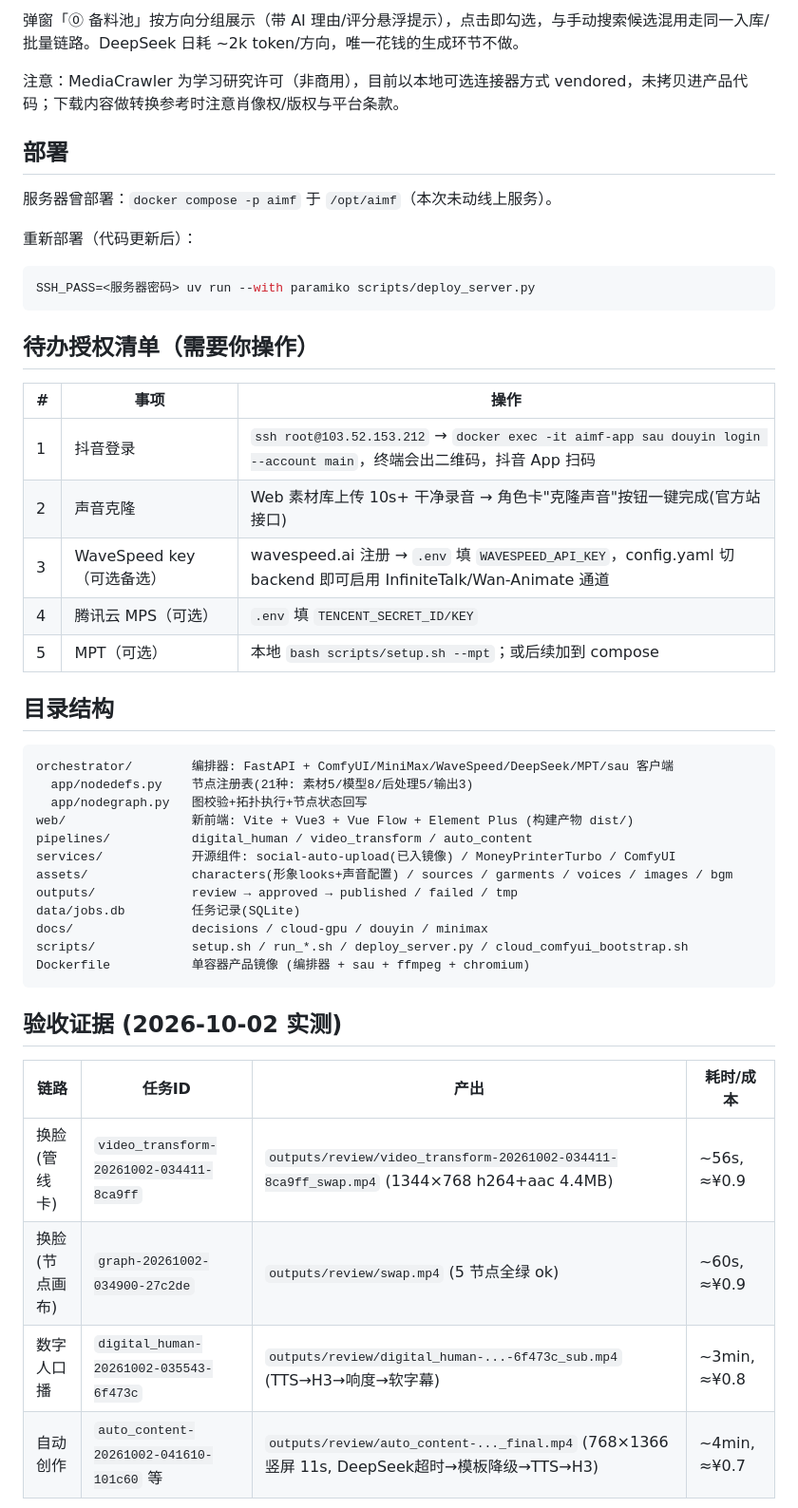
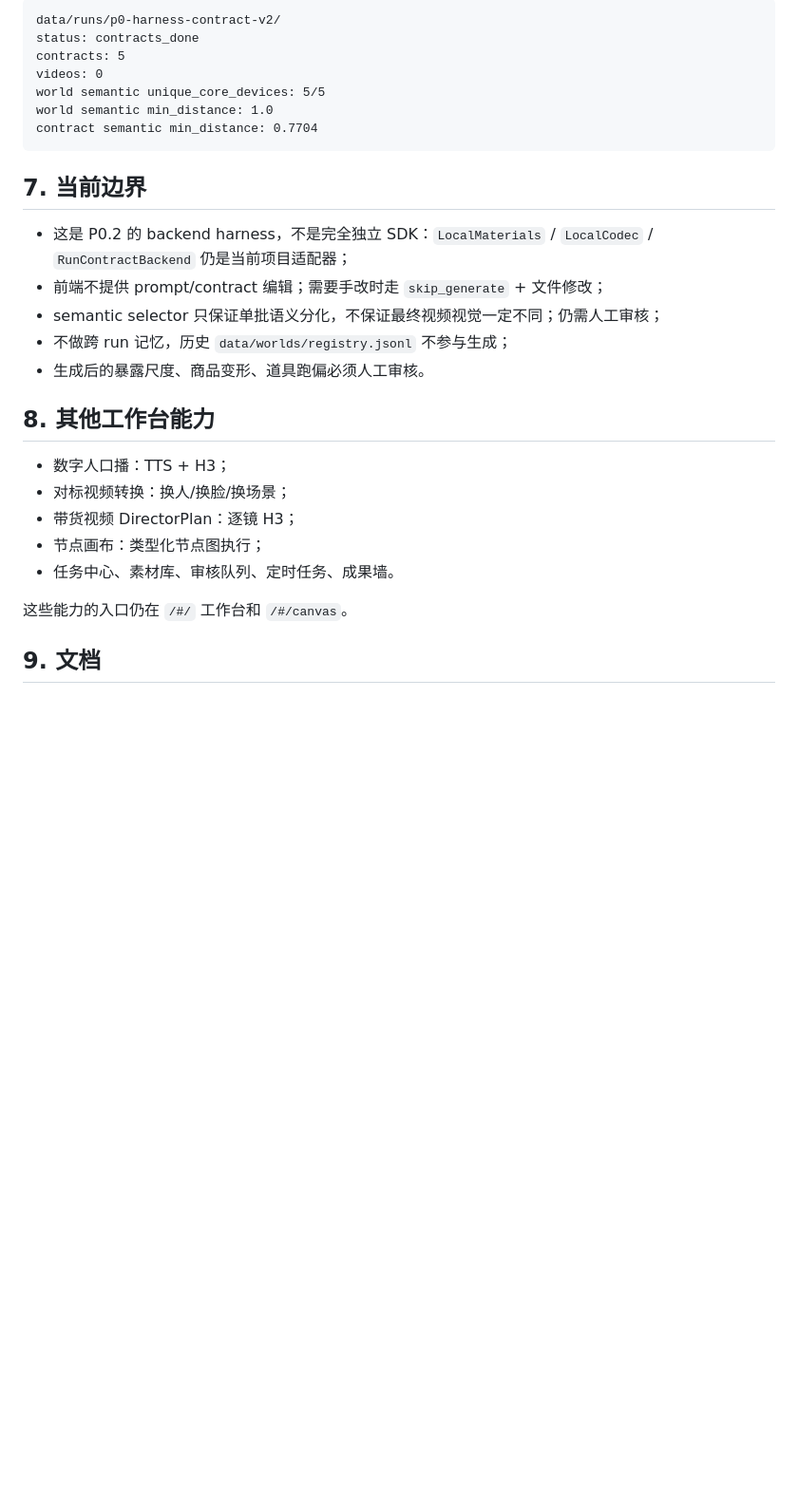
Before and after one commit to ZShining219/mediaharnesstest, a Markdown page: README.md, the part around one of its changes. Shown at 95% size. Rendered like a GitHub page; blank space fills up the shorter version.

````diff
--- a/README.md
+++ b/README.md
@@ -177,51 +299,31 @@ topK 自动下载入 `assets/sources`(视频)/`assets/garments`(图) → 记入
 
-弹窗「⓪ 备料池」按方向分组展示（带 AI 理由/评分悬浮提示），点击即勾选，与手动搜索候选混用走同一入库/批量链路。DeepSeek 日耗 ~2k token/方向，唯一花钱的生成环节不做。
-
-注意：MediaCrawler 为学习研究许可（非商用），目前以本地可选连接器方式 vendored，未拷贝进产品代码；下载内容做转换参考时注意肖像权/版权与平台条款。
-
-## 部署
-
-服务器曾部署：`docker compose -p aimf` 于 `/opt/aimf`（本次未动线上服务）。
-
-重新部署（代码更新后）：
-
-```bash
-SSH_PASS=<服务器密码> uv run --with paramiko scripts/deploy_server.py
+```text
+data/runs/p0-harness-contract-v2/
+status: contracts_done
+contracts: 5
+videos: 0
+world semantic unique_core_devices: 5/5
+world semantic min_distance: 1.0
+contract semantic min_distance: 0.7704
 ```
 
-## 待办授权清单（需要你操作）
+## 7. 当前边界
 
-| # | 事项 | 操作 |
-|---|---|---|
-| 1 | 抖音登录 | `ssh root@103.52.153.212` → `docker exec -it aimf-app sau douyin login --account main`，终端会出二维码，抖音 App 扫码 |
-| 2 | 声音克隆 | Web 素材库上传 10s+ 干净录音 → 角色卡"克隆声音"按钮一键完成(官方站接口) |
-| 3 | WaveSpeed key（可选备选） | wavespeed.ai 注册 → `.env` 填 `WAVESPEED_API_KEY`，config.yaml 切 backend 即可启用 InfiniteTalk/Wan-Animate 通道 |
-| 4 | 腾讯云 MPS（可选） | `.env` 填 `TENCENT_SECRET_ID/KEY` |
-| 5 | MPT（可选） | 本地 `bash scripts/setup.sh --mpt`；或后续加到 compose |
+- 这是 P0.2 的 backend harness，不是完全独立 SDK：`LocalMaterials` / `LocalCodec` / `RunContractBackend` 仍是当前项目适配器；
+- 前端不提供 prompt/contract 编辑；需要手改时走 `skip_generate` + 文件修改；
+- semantic selector 只保证单批语义分化，不保证最终视频视觉一定不同；仍需人工审核；
+- 不做跨 run 记忆，历史 `data/worlds/registry.jsonl` 不参与生成；
+- 生成后的暴露尺度、商品变形、道具跑偏必须人工审核。
 
-## 目录结构
+## 8. 其他工作台能力
 
-```
-orchestrator/        编排器: FastAPI + ComfyUI/MiniMax/WaveSpeed/DeepSeek/MPT/sau 客户端
-  app/nodedefs.py    节点注册表(21种: 素材5/模型8/后处理5/输出3)
-  app/nodegraph.py   图校验+拓扑执行+节点状态回写
-web/                 新前端: Vite + Vue3 + Vue Flow + Element Plus (构建产物 dist/)
-pipelines/           digital_human / video_transform / auto_content
-services/            开源组件: social-auto-upload(已入镜像) / MoneyPrinterTurbo / ComfyUI
-assets/              characters(形象looks+声音配置) / sources / garments / voices / images / bgm
-outputs/             review → approved → published / failed / tmp
-data/jobs.db         任务记录(SQLite)
-docs/                decisions / cloud-gpu / douyin / minimax
-scripts/             setup.sh / run_*.sh / deploy_server.py / cloud_comfyui_bootstrap.sh
-Dockerfile           单容器产品镜像 (编排器 + sau + ffmpeg + chromium)
-```
+- 数字人口播：TTS + H3；
+- 对标视频转换：换人/换脸/换场景；
+- 带货视频 DirectorPlan：逐镜 H3；
+- 节点画布：类型化节点图执行；
+- 任务中心、素材库、审核队列、定时任务、成果墙。
 
-## 验收证据 (2026-10-02 实测)
+这些能力的入口仍在 `/#/` 工作台和 `/#/canvas`。
 
-| 链路 | 任务ID | 产出 | 耗时/成本 |
-|---|---|---|---|
-| 换脸(管线卡) | `video_transform-20261002-034411-8ca9ff` | `outputs/review/video_transform-20261002-034411-8ca9ff_swap.mp4` (1344×768 h264+aac 4.4MB) | ~56s, ≈¥0.9 |
-| 换脸(节点画布) | `graph-20261002-034900-27c2de` | `outputs/review/swap.mp4` (5 节点全绿 ok) | ~60s, ≈¥0.9 |
-| 数字人口播 | `digital_human-20261002-035543-6f473c` | `outputs/review/digital_human-...-6f473c_sub.mp4` (TTS→H3→响度→软字幕) | ~3min, ≈¥0.8 |
-| 自动创作 | `auto_content-20261002-041610-101c60` 等 | `outputs/review/auto_content-..._final.mp4` (768×1366 竖屏 11s, DeepSeek超时→模板降级→TTS→H3) | ~4min, ≈¥0.7 |
+## 9. 文档
 
````
Also changed, not shown: other parts of README.md (+275 -174 lines).
